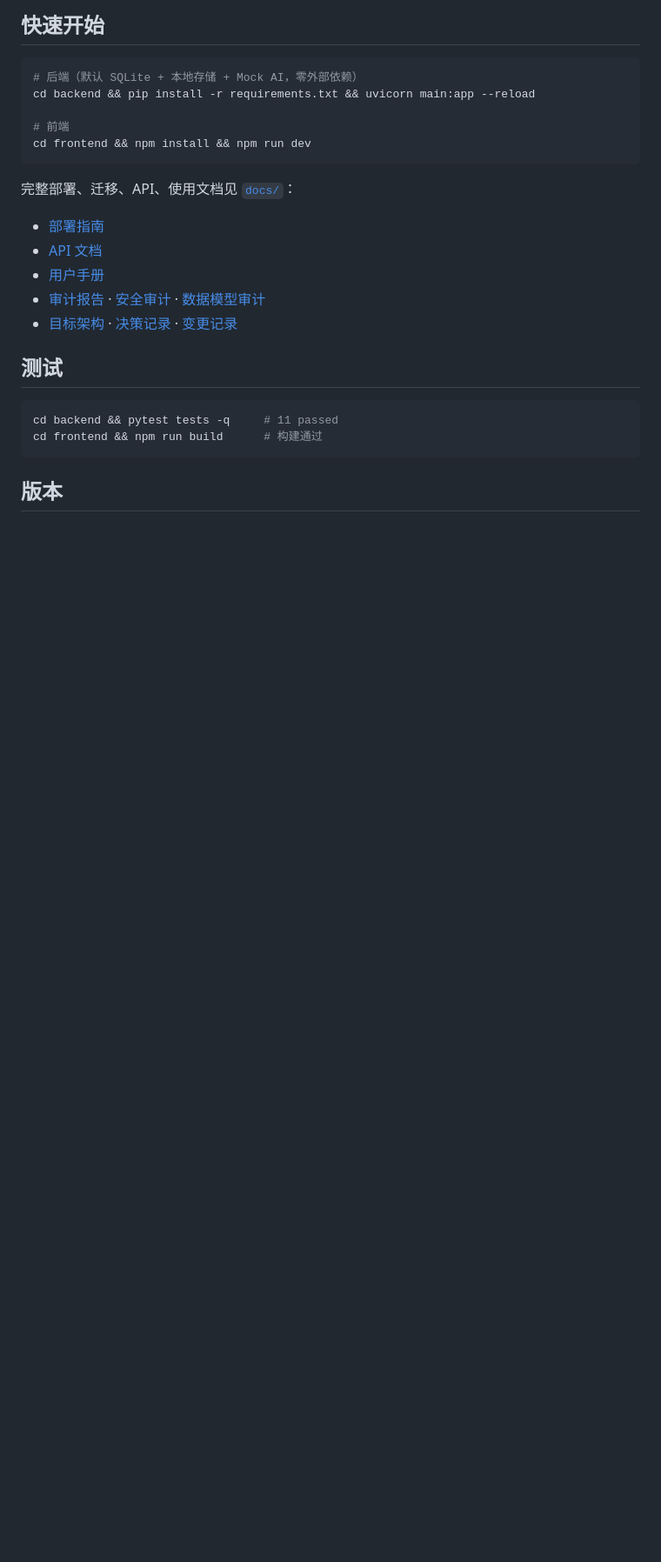
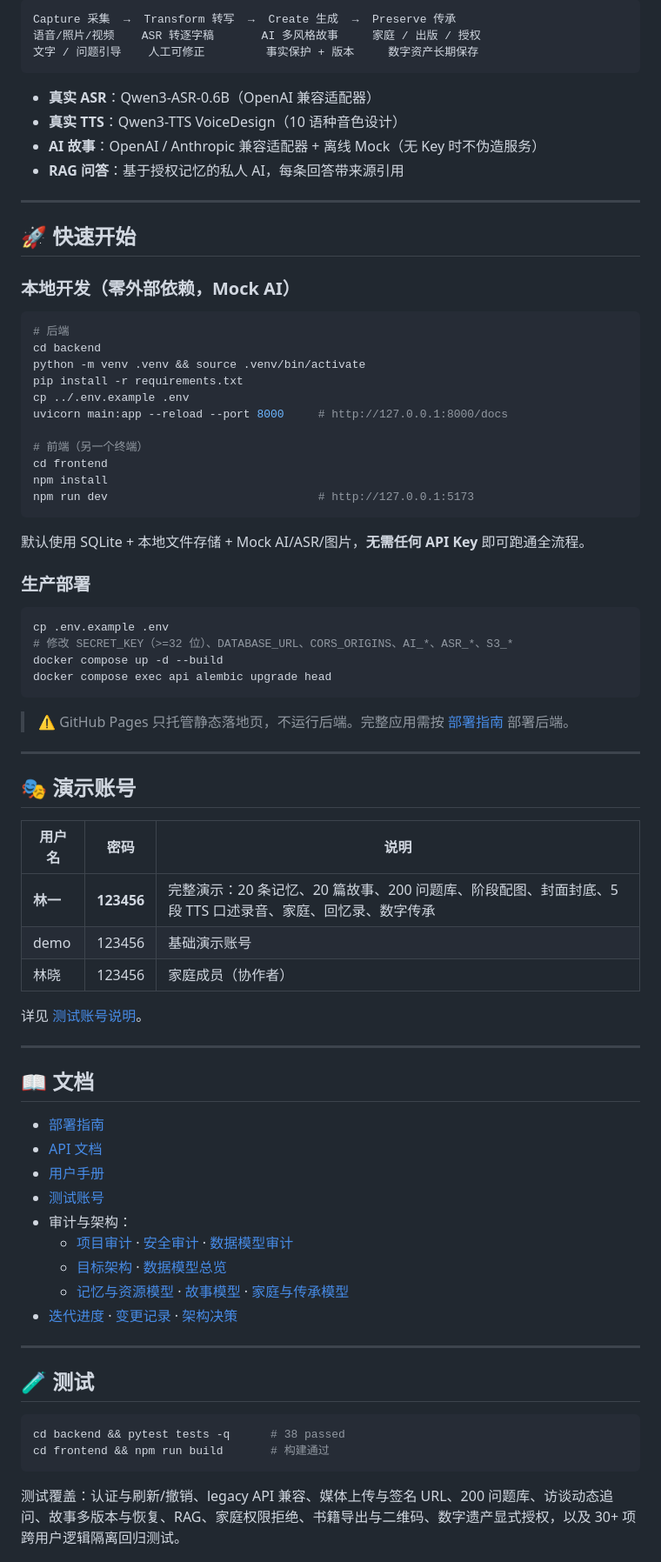
Before and after one commit to zhubao315/memoir, a Markdown page: README.md, the part around one of its changes. Shown at 87% size. Rendered like a GitHub page; blank space fills up the shorter version.

````diff
--- a/README.md
+++ b/README.md
@@ -39,28 +72,82 @@ AI 原生个人记忆、人生故事、家庭记忆与数字传承平台。从
 
-## 快速开始
+```
+Capture 采集  →  Transform 转写  →  Create 生成  →  Preserve 传承
+语音/照片/视频    ASR 转逐字稿       AI 多风格故事     家庭 / 出版 / 授权
+文字 / 问题引导    人工可修正         事实保护 + 版本     数字资产长期保存
+```
+
+- **真实 ASR**：Qwen3-ASR-0.6B（OpenAI 兼容适配器）
+- **真实 TTS**：Qwen3-TTS VoiceDesign（10 语种音色设计）
+- **AI 故事**：OpenAI / Anthropic 兼容适配器 + 离线 Mock（无 Key 时不伪造服务）
+- **RAG 问答**：基于授权记忆的私人 AI，每条回答带来源引用
+
+---
+
+## 🚀 快速开始
+
+### 本地开发（零外部依赖，Mock AI）
 
 ```bash
-# 后端（默认 SQLite + 本地存储 + Mock AI，零外部依赖）
-cd backend && pip install -r requirements.txt && uvicorn main:app --reload
+# 后端
+cd backend
+python -m venv .venv && source .venv/bin/activate
+pip install -r requirements.txt
+cp ../.env.example .env
+uvicorn main:app --reload --port 8000     # http://127.0.0.1:8000/docs
 
-# 前端
-cd frontend && npm install && npm run dev
+# 前端（另一个终端）
+cd frontend
+npm install
+npm run dev                               # http://127.0.0.1:5173
 ```
 
-完整部署、迁移、API、使用文档见 [`docs/`](docs/)：
+默认使用 SQLite + 本地文件存储 + Mock AI/ASR/图片，**无需任何 API Key** 即可跑通全流程。
+
+### 生产部署
+
+```bash
+cp .env.example .env
+# 修改 SECRET_KEY（>=32 位）、DATABASE_URL、CORS_ORIGINS、AI_*、ASR_*、S3_*
+docker compose up -d --build
+docker compose exec api alembic upgrade head
+```
+
+> ⚠️ GitHub Pages 只托管静态落地页，不运行后端。完整应用需按 [部署指南](docs/DEPLOYMENT.md) 部署后端。
+
+---
+
+## 🎭 演示账号
+
+| 用户名 | 密码 | 说明 |
+| --- | --- | --- |
+| **林一** | **123456** | 完整演示：20 条记忆、20 篇故事、200 问题库、阶段配图、封面封底、5 段 TTS 口述录音、家庭、回忆录、数字传承 |
+| demo | 123456 | 基础演示账号 |
+| 林晓 | 123456 | 家庭成员（协作者） |
+
+详见 [测试账号说明](docs/TEST_ACCOUNTS.md)。
+
+---
+
+## 📖 文档
 
 - [部署指南](docs/DEPLOYMENT.md)
 - [API 文档](docs/API.md)
 - [用户手册](docs/USER_MANUAL.md)
-- [审计报告](docs/audit/PROJECT_AUDIT.md) · [安全审计](docs/audit/SECURITY_AUDIT.md) · [数据模型审计](docs/audit/DATA_MODEL_AUDIT.md)
-- [目标架构](docs/architecture/TARGET_ARCHITECTURE.md) · [决策记录](docs/DECISIONS.md) · [变更记录](docs/CHANGELOG.md)
+- [测试账号](docs/TEST_ACCOUNTS.md)
+- 审计与架构：
+  - [项目审计](docs/audit/PROJECT_AUDIT.md) · [安全审计](docs/audit/SECURITY_AUDIT.md) · [数据模型审计](docs/audit/DATA_MODEL_AUDIT.md)
+  - [目标架构](docs/architecture/TARGET_ARCHITECTURE.md) · [数据模型总览](docs/architecture/DATA_MODEL_OVERVIEW.md)
+  - [记忆与资源模型](docs/architecture/DATA_MODEL_MEMORY.md) · [故事模型](docs/architecture/DATA_MODEL_STORY.md) · [家庭与传承模型](docs/architecture/DATA_MODEL_FAMILY_LEGACY.md)
+- [迭代进度](docs/PROGRESS.md) · [变更记录](docs/CHANGELOG.md) · [架构决策](docs/DECISIONS.md)
 
-## 测试
+---
+
+## 🧪 测试
 
 ```bash
-cd backend && pytest tests -q     # 11 passed
-cd frontend && npm run build      # 构建通过
+cd backend && pytest tests -q      # 38 passed
+cd frontend && npm run build       # 构建通过
 ```
 
-## 版本
+测试覆盖：认证与刷新/撤销、legacy API 兼容、媒体上传与签名 URL、200 问题库、访谈动态追问、故事多版本与恢复、RAG、家庭权限拒绝、书籍导出与二维码、数字遗产显式授权，以及 30+ 项跨用户逻辑隔离回归测试。
 
````
Also changed, not shown: other parts of README.md (+78 -26 lines), docs/assets/banner.png (added), docs/assets/book_cover.png (added), docs/assets/stage_childhood.png (added), docs/assets/stage_family.png (added), docs/assets/stage_retired.png (added).
